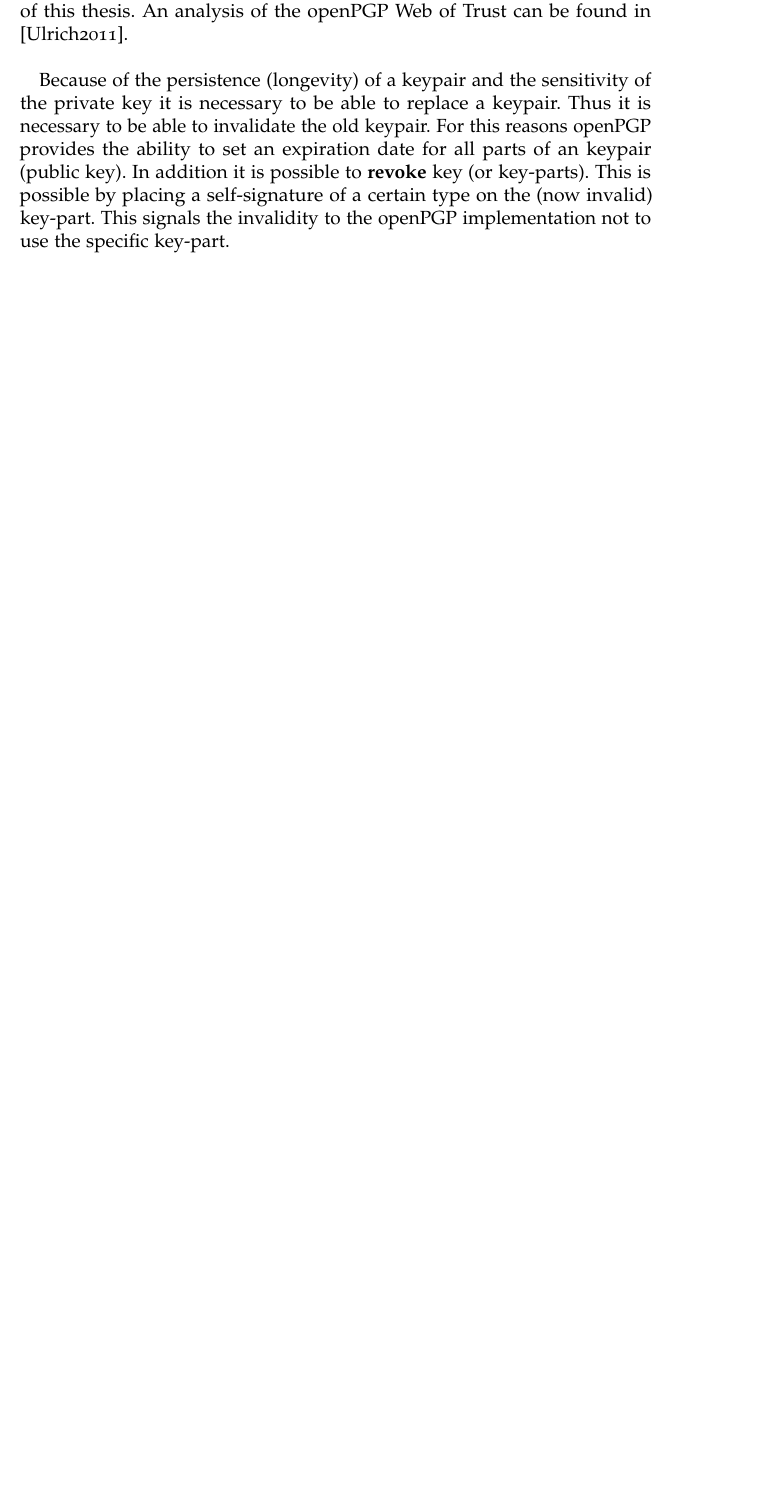
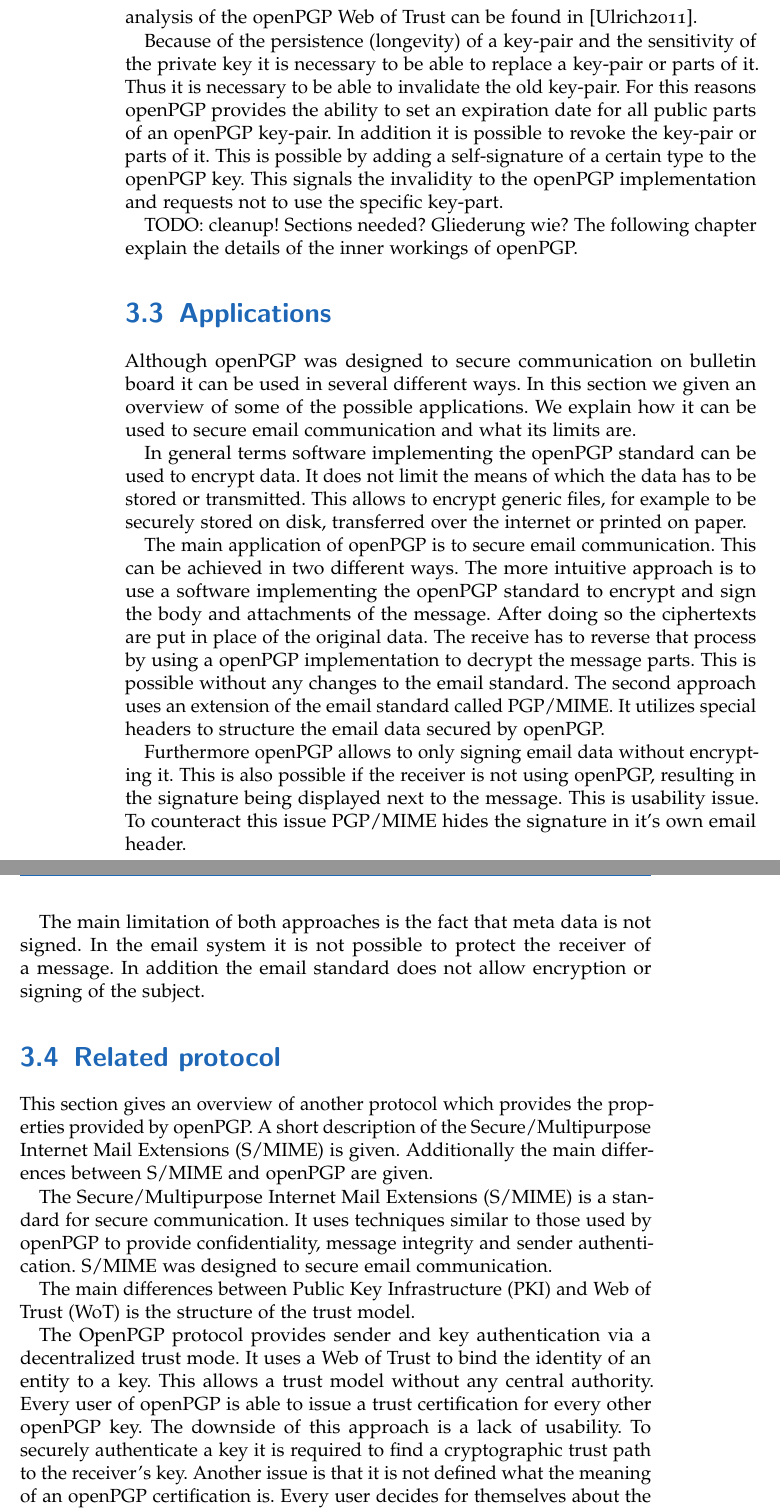
Before and after one commit to stefan2904/bakk-thesis, a LaTeX thesis (main.tex, which reads 3-openPGP.tex): part of page 15 of 32 before the commit and two parts of pages 16 and 17 of 34 after it, the two joined at a grey line, cut so that both start at the same text, the shorter picture padded with empty space. Compiled offline with pdfLaTeX; an older LaTeX class or package is replaced by its successor.

Commit message:
history, applications (unformated)

```diff
--- a/3-openPGP.tex
+++ b/3-openPGP.tex
@@ -36,2 +53,3 @@ To encrypt a message the openPGP public key of the designated receiver is needed
+A detailed explanation of the Web of Trust approach and trust models in general was out of scope of this thesis. An analysis of the openPGP Web of Trust can be found in [Ulrich2011].
 
 
@@ -44,4 +56,32 @@ When it is not possible to compare this fingerprint, for example when the commun
-A detailed explanation of the Web of Trust approach was out of scope of this thesis. An analysis of the openPGP Web of Trust can be found in [Ulrich2011]. \\
+Because of the persistence (longevity) of a key-pair and the sensitivity of the private key it is necessary to be able to replace a key-pair or parts of it. Thus it is necessary to be able to invalidate the old key-pair. For this reasons openPGP provides the ability to set an expiration date for all public parts of an openPGP key-pair. In addition it is possible to revoke the key-pair or parts of it. This is possible by adding a self-signature of a certain type to the openPGP key. This signals the invalidity to the openPGP implementation and requests not to use the specific key-part.
 
 
-Because of the persistence (longevity) of a keypair and the sensitivity of the private key it is necessary to be able to replace a keypair. Thus it is necessary to be able to invalidate the old keypair. For this reasons openPGP provides the ability to set an expiration date for all parts of an keypair (public key). In addition it is possible to \textbf{revoke} key (or key-parts). This is possible by placing a self-signature of a certain type on the (now invalid) key-part. This signals the invalidity to the openPGP implementation not to use the specific key-part.
+TODO: cleanup! Sections needed? Gliederung wie?
+The following chapter explain the details of the inner workings of openPGP.
+
+\section{Applications} \label{section:openpgp:smime}
+
+Although openPGP was designed to secure communication on bulletin board it can be used in several different ways. In this section we given an overview of some of the possible applications. We explain how it can be used to secure email communication and what its limits are.
+
+
+In general terms software implementing the openPGP standard can be used to encrypt data. It does not limit the means of which the data has to be stored or transmitted. This allows to encrypt generic files, for example to be securely stored on disk, transferred over the internet or printed on paper.
+
+
+The main application of openPGP is to secure email communication. This can be achieved in two different ways. The more intuitive approach is to use a software implementing the openPGP standard to encrypt and sign the body and attachments of the message. After doing so the ciphertexts are put in place of the original data. The receive has to reverse that process by using a openPGP implementation to decrypt the message parts. This is possible without any changes to the email standard. The second approach uses an extension of the email standard called PGP/MIME. It utilizes special headers to structure the email data secured by openPGP.
+
+Furthermore openPGP allows to only signing email data without encrypting it. This is also possible if the receiver is not using openPGP, resulting in the signature being displayed next to the message. This is usability issue. To counteract this issue PGP/MIME hides the signature in it's own email header.
+
+
+The main limitation of both approaches is the fact that meta data is not signed. In the email system it is not possible to protect the receiver of a message. In addition the email standard does not allow encryption or signing of the subject.
+
+\section{Related protocol} \label{section:openpgp:smime}
+
+This section gives an overview of another protocol which provides the properties provided by openPGP. A short description of the Secure/Multipurpose Internet Mail Extensions (S/MIME) is given. Additionally the main differences between S/MIME and openPGP are given.
+
+The Secure/Multipurpose Internet Mail Extensions (S/MIME) is a standard for secure communication. It uses techniques similar to those used by openPGP to provide confidentiality, message integrity and sender authentication. S/MIME was designed to secure email communication.
+
+The main differences between Public Key Infrastructure (PKI) and Web of Trust (WoT) is the structure of the trust model.
+
+The OpenPGP protocol provides sender and key authentication via a decentralized trust mode. It uses a Web of Trust to bind the identity of an entity to a key. This allows a trust model without any central authority. Every user of openPGP is able to issue a trust certification for every other openPGP key. The downside of this approach is a lack of usability. To securely authenticate a key it is required to find a cryptographic trust path to the receiver's key. Another issue is that it is not defined what the meaning of an openPGP certification is. Every user decides for themselves about the requirements for a certification.
+
+In contrast to this the Secure/Multipurpose Internet Mail Extensions (S/MIME) standard provides sender authentication by setting up a tree-like trust hierarchy. S/MIME uses the X.509 public key infrastructure (PKI) as trust model. Trust is issued by central Certificate Authorities (CAs). A CA uses their private key to digitally sign the receiver's key. The resulting signature is called a certificate. To authenticate a key it is required to find a cryptographic trust path from a trusted CA to the receiver's key. There are multiple ways to ensure if a CA is trusted. One was is to install the CA's certificate (containing it's public key) on the receiver's system. This can be done by operating-system or browser vendors, IT departments or manually by the user. This CAs are called root CA. Another way to ensure trust in the CA is to sign the CA's certificate itself. This creates a the trust hierarchy.
```
Also changed, not shown: 3-openPGP.tex (33 more changed lines).
